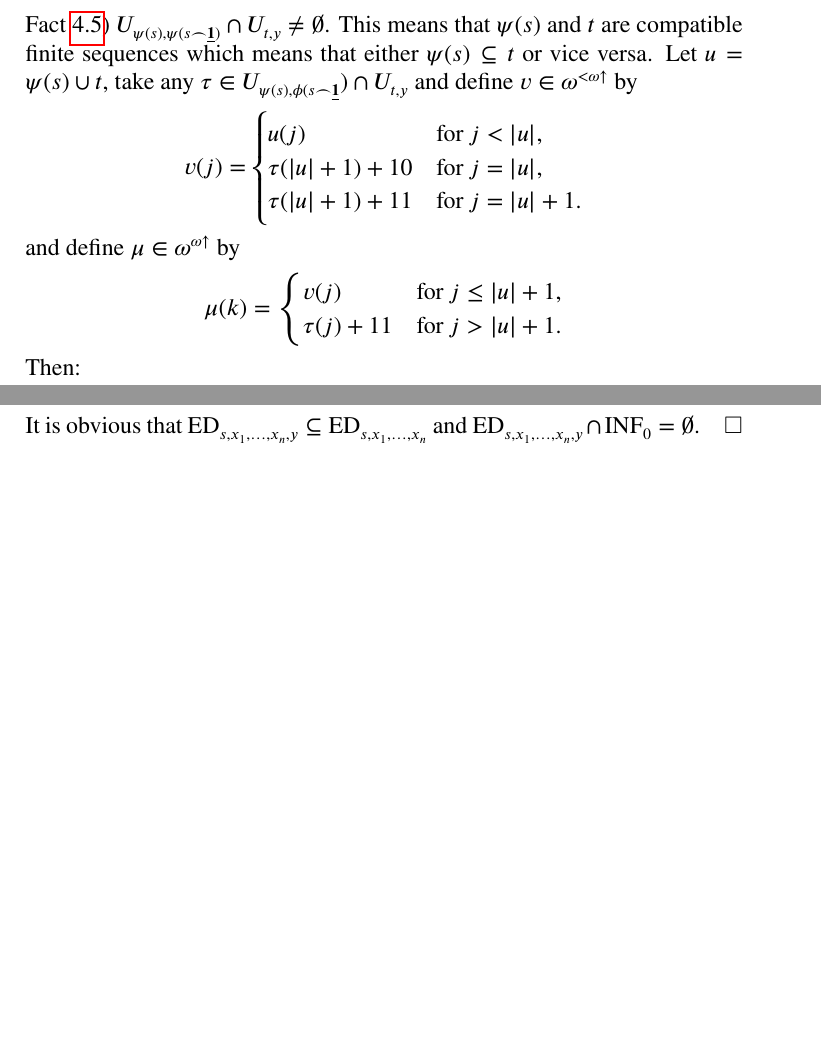
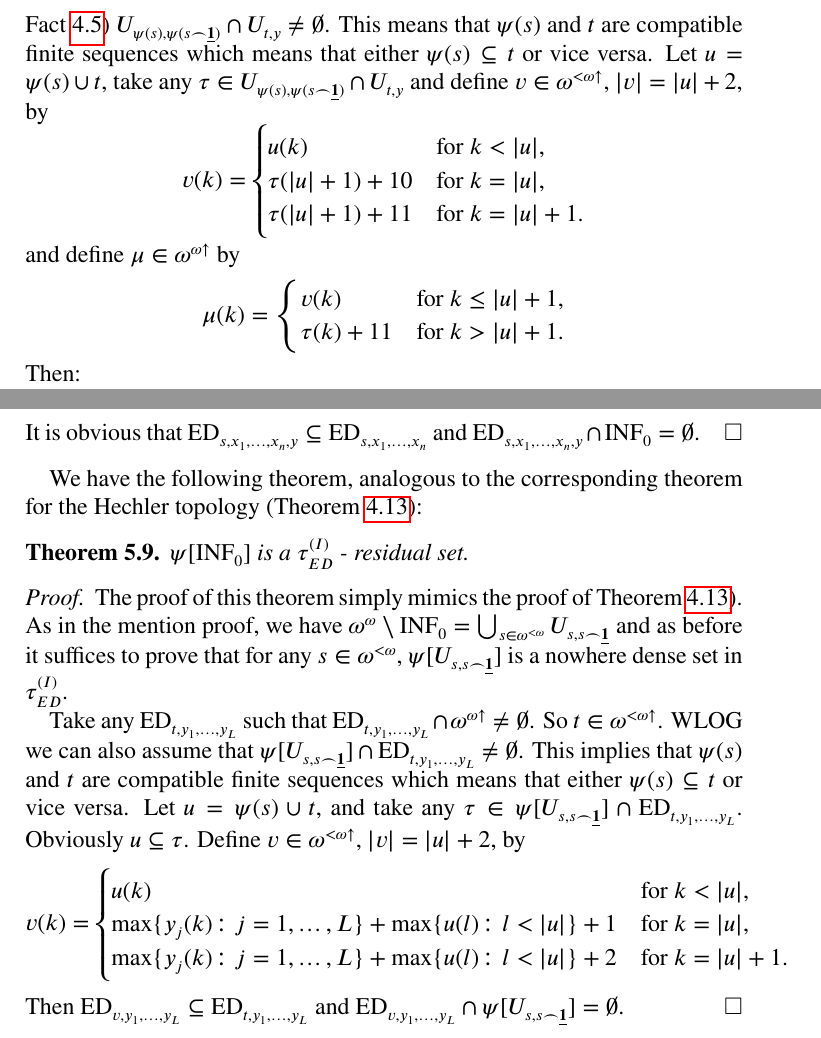
Before and after one commit to srod-prog-cwiczenia/Biezace_Wypieki, a LaTeX paper (Ellentuck_Perfect_Sets/two_faces_of_topologies_on_the_Baire_space_of_increasing_functions.tex): two parts of pages 7 and 12 of 16 before the commit and two parts of pages 7 and 12 of 17 after it, joined at a grey line, cut so that both start at the same text, the shorter picture padded with empty space. Compiled offline with pdfLaTeX.

Commit message:
Ostatnie (?) już uzupełnienia do pliku two... przed wysyłką. W szczególności zakończenie dowodu o psi[INFZero] w topologii eventually different functions.

```diff
--- a/Ellentuck_Perfect_Sets/two_faces_of_topologies_on_the_Baire_space_of_increasing_functions.tex
+++ b/Ellentuck_Perfect_Sets/two_faces_of_topologies_on_the_Baire_space_of_increasing_functions.tex
@@ -54,7 +54,7 @@
 \usepackage{comment}
 \usepackage{tikz}
 \usetikzlibrary{decorations.pathreplacing}
-
+\usepackage[normalem]{ulem}
 %---------------------------------------------------------------------
 % Theorems
 %---------------------------------------------------------------------
@@ -845,22 +845,22 @@ Therefore $h \in \Hechler{g\restriction M}{g} \cap \incrbaire \setminus \psi(\He
   This means that $\psi(s)$ and $t$ are compatible finite sequences
   which means that either $\psi(s) \subseteq t$ or vice versa.
   Let $u = \psi(s) \cup t$, take any
-  $\tau \in \Hechler{\psi(s)}{\phi(s \frown \sequenceOnes}) \cap \Hechler{t}{y}$
-  and define $v \in \finincrbaire$
+  $\tau \in \Hechler{\psi(s)}{\psi(s \frown \sequenceOnes)} \cap \Hechler{t}{y}$
+  and define $v \in \finincrbaire$, $|v| = |u| + 2$,
 by
 \[
-  v(j) = \begin{cases}
-    u(j) & \text{for } j < |u|,\\
-    \tau(|u| + 1) + 10 & \text{for } j = |u|,\\
-    \tau(|u| + 1) + 11 & \text{for } j = |u| + 1.
+  v(k) = \begin{cases}
+    u(k) & \text{for } k < |u|,\\
+    \tau(|u| + 1) + 10 & \text{for } k = |u|,\\
+    \tau(|u| + 1) + 11 & \text{for } k = |u| + 1.
     \end{cases}
 \]
 and define $\mu \in \incrbaire$ by
 \[
 \mu(k) =
 \begin{cases}
-  v(j) & \text{for } j \leq |u| + 1,\\
-  \tau(j) + 11 & \text{for } j > |u| + 1.\\
+  v(k) & \text{for } k \leq |u| + 1,\\
+  \tau(k) + 11 & \text{for } k > |u| + 1.\\
 \end{cases}
 \]
 Then:
@@ -1272,6 +1272,47 @@ $\EventuallyDifferentInduced \not\subseteq \EventuallyDifferentNative$.
    $\EventuallyDifferent{s}{x_1, \ldots, x_n, y} \cap \INFZero = \emptyset$.
 \end{proof}
 
+We have the following theorem, analogous to the corresponding theorem
+for the Hechler topology (Theorem \ref{theorem:psiinfzero-residual}):
+
+\begin{theorem}\label{theorem:psiinfzero-residual-ED}
+$\psi[\INFZero]$ is a $\EventuallyDifferentInduced$ - residual set.
+\end{theorem}
+
+\begin{proof}
+  The proof of this theorem simply mimics the proof of
+  Theorem~\ref{theorem:psiinfzero-residual}).
+As in the mention proof, we have
+$\baire\setminus\INFZero = \bigcup_{s \in \finbaire} \Hechler{s}{s \frown \sequenceOnes}$
+and as before it suffices to prove that for any ${s \in \finbaire}$,
+$\psi[\Hechler{s}{s \frown \sequenceOnes}]$ is a nowhere dense set in $\EventuallyDifferentInduced$.
+
+Take any $\EventuallyDifferent{t}{y_1, \ldots, y_L}$ such that
+$\EventuallyDifferent{t}{y_1,\ldots,y_L} \cap \incrbaire\not=\emptyset$.
+So $t \in \finincrbaire$. WLOG we can also assume that
+$\psi[\Hechler{s}{s \frown \sequenceOnes}] \cap \EventuallyDifferent{t}{y_1,\ldots,y_L} \not= \emptyset$.
+This implies that $\psi(s)$ and $t$ are compatible finite sequences
+which means that either $\psi(s) \subseteq t$ or vice versa.
+ Let $u = \psi(s) \cup t$, and take any
+ $\tau \in \psi[\Hechler{s}{s \frown \sequenceOnes}] \cap \EventuallyDifferent{t}{y_1,\ldots,y_L}$.
+ Obviously $u \subseteq \tau$.
+ Define
+  $v \in \finincrbaire$, $|v| = |u| + 2$,
+by
+\[
+  v(k) = \begin{cases}
+    u(k) & \text{for } k < |u|,\\
+    \max \lbrace y_j(k) \colon j = 1,\ldots, L\rbrace + \max \lbrace u(l) \colon
+      l < |u| \rbrace + 1 & \text{for } k = |u|,\\
+    \max \lbrace y_j(k) \colon j = 1,\ldots, L\rbrace + \max \lbrace u(l) \colon
+      l < |u| \rbrace +
+    2 & \text{for } k = |u| + 1.
+    \end{cases}
+\]
+Then $\EventuallyDifferent{v}{y_1,\ldots,y_L} \subseteq \EventuallyDifferent{t}{y_1,\ldots,y_L}$
+and $\EventuallyDifferent{v}{y_1,\ldots,y_L} \cap \psi[\Hechler{s}{s \frown \sequenceOnes}] = \emptyset$.
+\end{proof}
+
 \section{Application to the theory of ideals}
 
 Note that in the language of the Hechler topology,
```
Also changed, not shown: Ellentuck_Perfect_Sets/two_faces_of_topologies_on_the_Baire_space_of_increasing_functions.tex (9 more changed lines).
